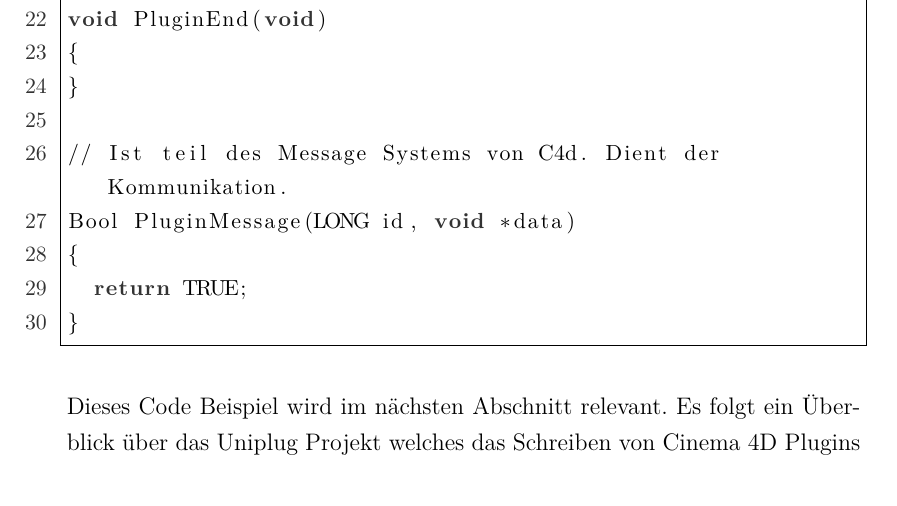
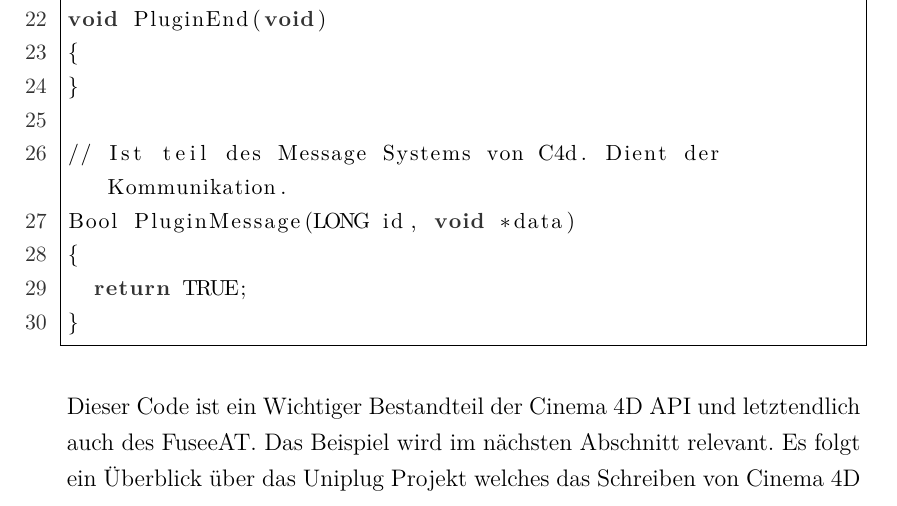
Before and after one commit to dNovel/MasterThesisWS1415, a LaTeX thesis (Source/Thesis.tex): part of page 67 of 91, cut so that both start at the same text. Compiled offline with pdfLaTeX; an older LaTeX class or package is replaced by its successor.

Commit message:
Ergänzungen von Heute
Kleiner fix.

```diff
--- a/Source/Thesis.tex
+++ b/Source/Thesis.tex
@@ -1047,8 +1047,7 @@ Das hier dargestellte Minimalbeispiel \ref{BasicC4dPlugin} in C++ Code zeigt ein
 
 \newpage
 \lstinputlisting[language=C++, caption = Einfaches Cinema 4D Plugin in der Programmiersprache C++, label=BasicC4dPlugin]{Code/minimalbeispielPlugin.h}
-
-Dieses Code Beispiel wird im nächsten Abschnitt relevant. Es folgt ein Überblick über das Uniplug Projekt welches das Schreiben von Cinema 4D Plugins mit Hilfe der Programmiersprache \CSS ermöglicht. Die oben gezeigte  Codestruktur wird dann noch einmal als \CSS Version erläutert.
+Dieser Code ist ein Wichtiger Bestandteil der Cinema 4D API und letztendlich auch des FuseeAT. Das Beispiel wird im nächsten Abschnitt relevant. Es folgt ein Überblick über das Uniplug Projekt welches das Schreiben von Cinema 4D Plugins mit Hilfe der Programmiersprache \CSS ermöglicht. Die oben gezeigte  Codestruktur wird dann noch einmal als \CSS Version erläutert.
 
 \subsection{Uniplug}
 Bei Uniplug handelt es sich um ein Teil des Projektes FUSEE der Hochschule Furtwangen. Uniplug bietet die möglichkeit Cinema 4D Plugins in \CSS zu schreiben. Hierfür bedient es sich eines Interface Compilers SWIG [\fullcite{SWIG2015}]. Das gesamte Uniplug Projekt ist ein Open Source Projekt und steht auf GitHub Repository unter \url{https://github.com/FUSEEProjectTeam/Fusee} innerhalb des Fusee Projekts zum Download bereit. Das Uniplug Projekt stand bereits vor dieser Arbeit zur Verfügung. Allerdings hatte es nich den nötigen Umfang und das Projekt wurde während der Arbeit um wichtige Funktionen zur Entwicklung von Plugins erweitert. Folgende in Abbildung \ref{UniPlugVSStruktur} dargestellten Module sind Bestandteil des Uniplug Systems.
```
Also changed, not shown: Source/Thesis.pdf, Source/Thesis.tex (5 more changed lines).
